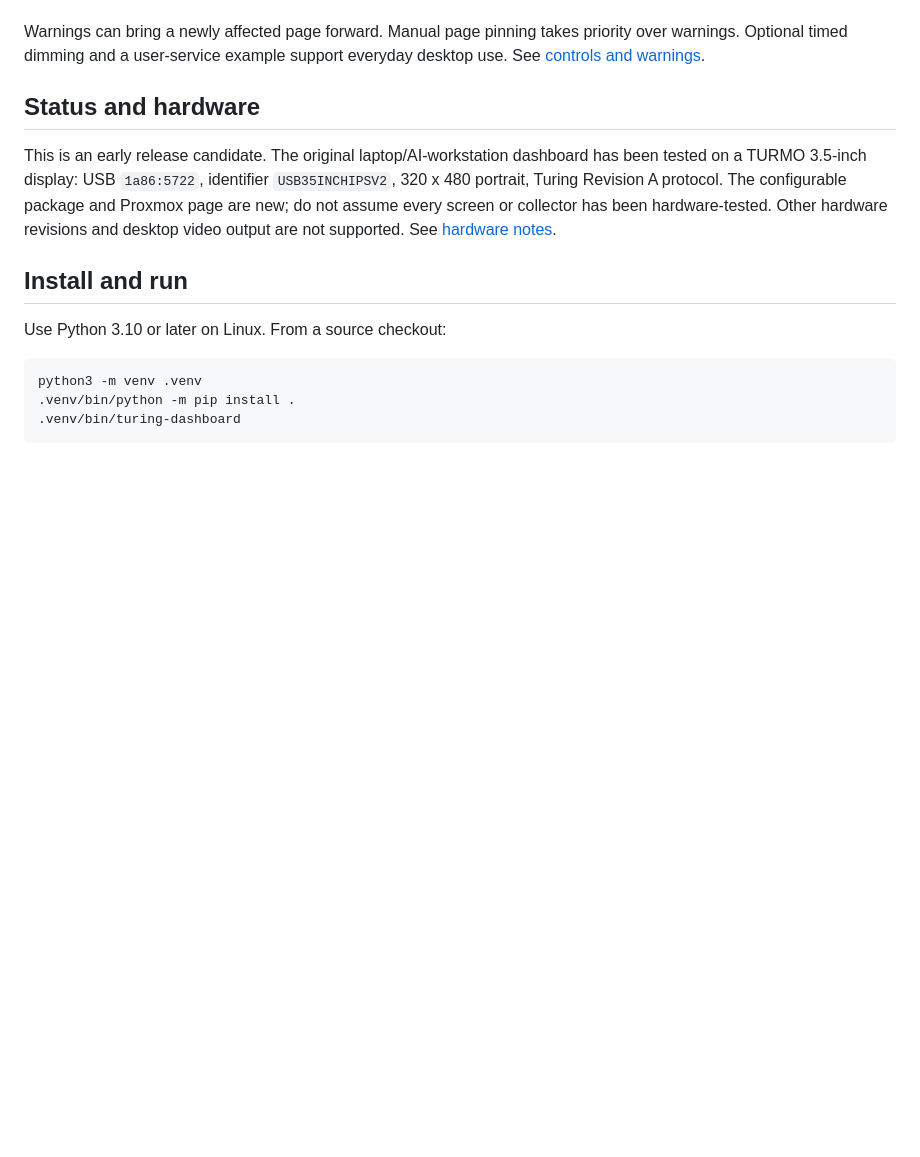
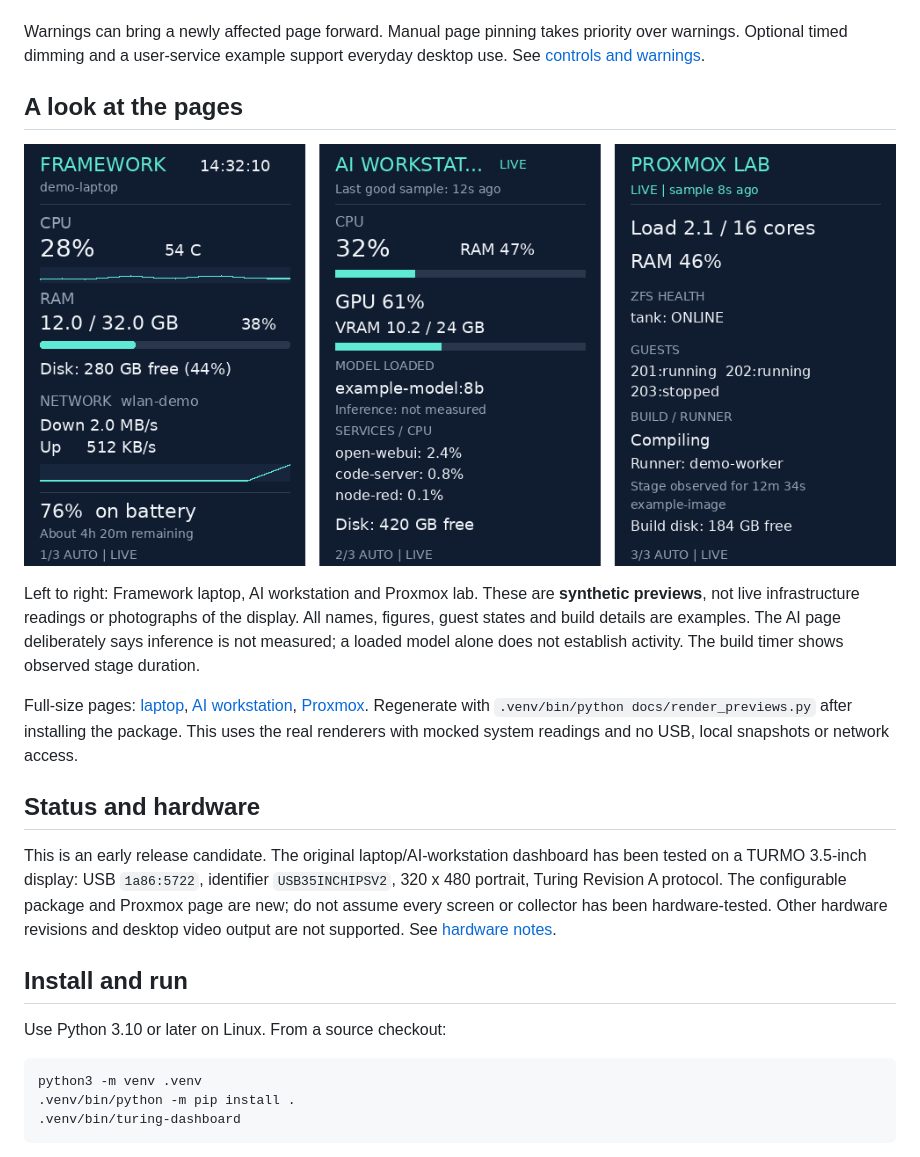
Before and after one commit to DynamicDevices/turing-dashboard, a Markdown page: README.md, the part around the change. Drawn GitHub-style; pictures changed too: docs/images/dashboard-pages.png (added); blank space fills up the shorter version.

Commit message:
Show synthetic dashboard previews in README
Assisted-by: Briar

```diff
--- a/README.md
+++ b/README.md
@@ -17,6 +17,22 @@ zero. **A loaded model is not proof that inference is running.**
 Warnings can bring a newly affected page forward. Manual page pinning takes
 priority over warnings. Optional timed dimming and a user-service example support
 everyday desktop use. See [controls and warnings](docs/operation.md).
+
+## A look at the pages
+
+![Laptop, AI workstation and Proxmox dashboard pages](docs/images/dashboard-pages.png)
+
+Left to right: Framework laptop, AI workstation and Proxmox lab. These are
+**synthetic previews**, not live infrastructure readings or photographs of the
+display. All names, figures, guest states and build details are examples.
+The AI page deliberately says inference is not measured; a loaded model alone
+does not establish activity. The build timer shows observed stage duration.
+
+Full-size pages: [laptop](docs/images/laptop.png),
+[AI workstation](docs/images/ai-workstation.png), [Proxmox](docs/images/proxmox.png).
+Regenerate with `.venv/bin/python docs/render_previews.py` after installing the
+package. This uses the real renderers with mocked system readings and no USB,
+local snapshots or network access.
 
 ## Status and hardware
 
```
Also changed, not shown: docs/images/ai-workstation.png (added), docs/images/laptop.png (added), docs/images/proxmox.png (added), 1 other file.
